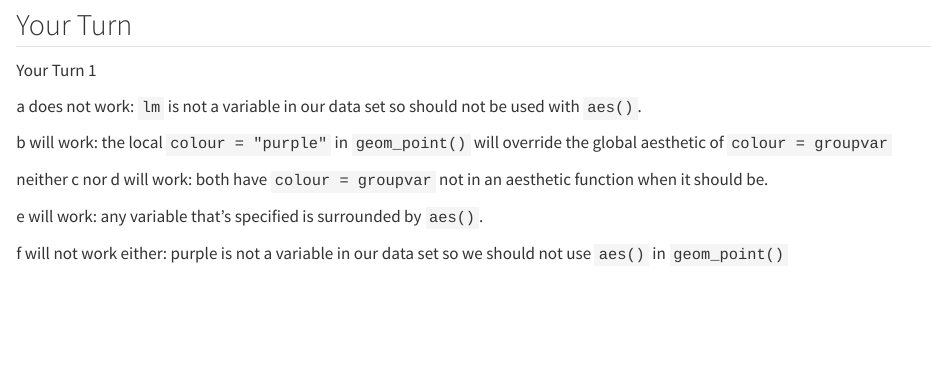
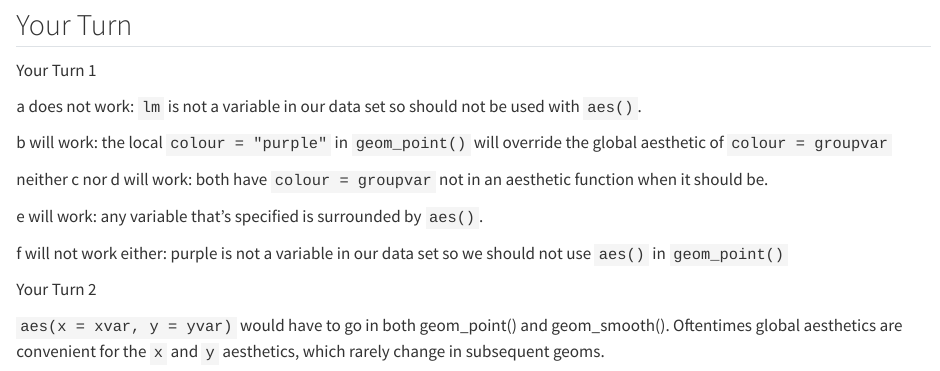
Before and after one commit to highamm/datascienceS24_1140, a Quarto document (02-ggplot.qmd): the page in a window 1100 px wide, from 6000 px down. Rendered offline with R 4.5, knitr and Pandoc in place of Quarto, with nearby package versions; some code elsewhere in the file could not run offline; long lines of code are wrapped.

Commit message:
class on January 26.

```diff
--- a/02-ggplot.qmd
+++ b/02-ggplot.qmd
@@ -238,3 +238,8 @@ neither c nor d will work: both have `colour = groupvar` not in an aesthetic fun
 e will work: any variable that's specified is surrounded by `aes()`.
 
 f will not work either: purple is not a variable in our data set so we should not use `aes()` in `geom_point()`
+
+
+Your Turn 2
+
+`aes(x = xvar, y = yvar)` would have to go in both geom_point() and geom_smooth(). Oftentimes global aesthetics are convenient for the `x` and `y` aesthetics, which rarely change in subsequent geoms.
```
